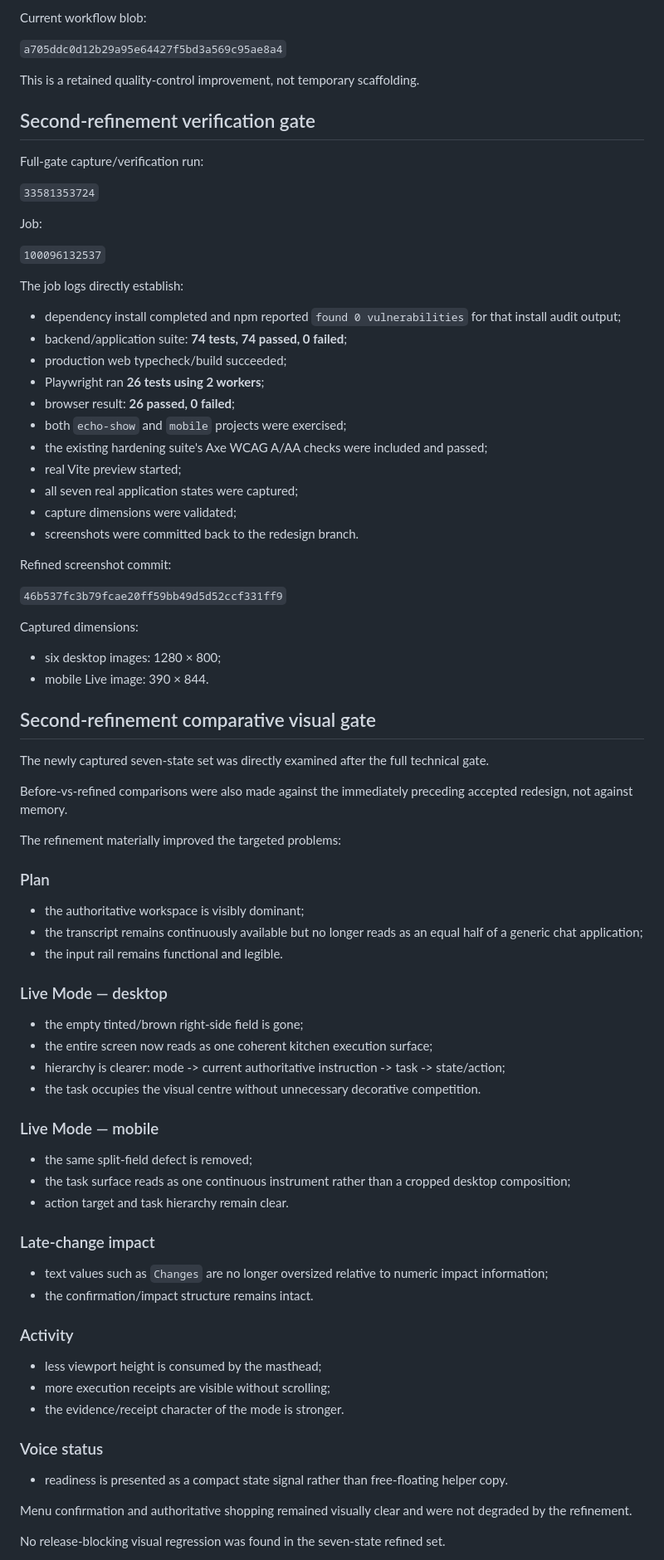
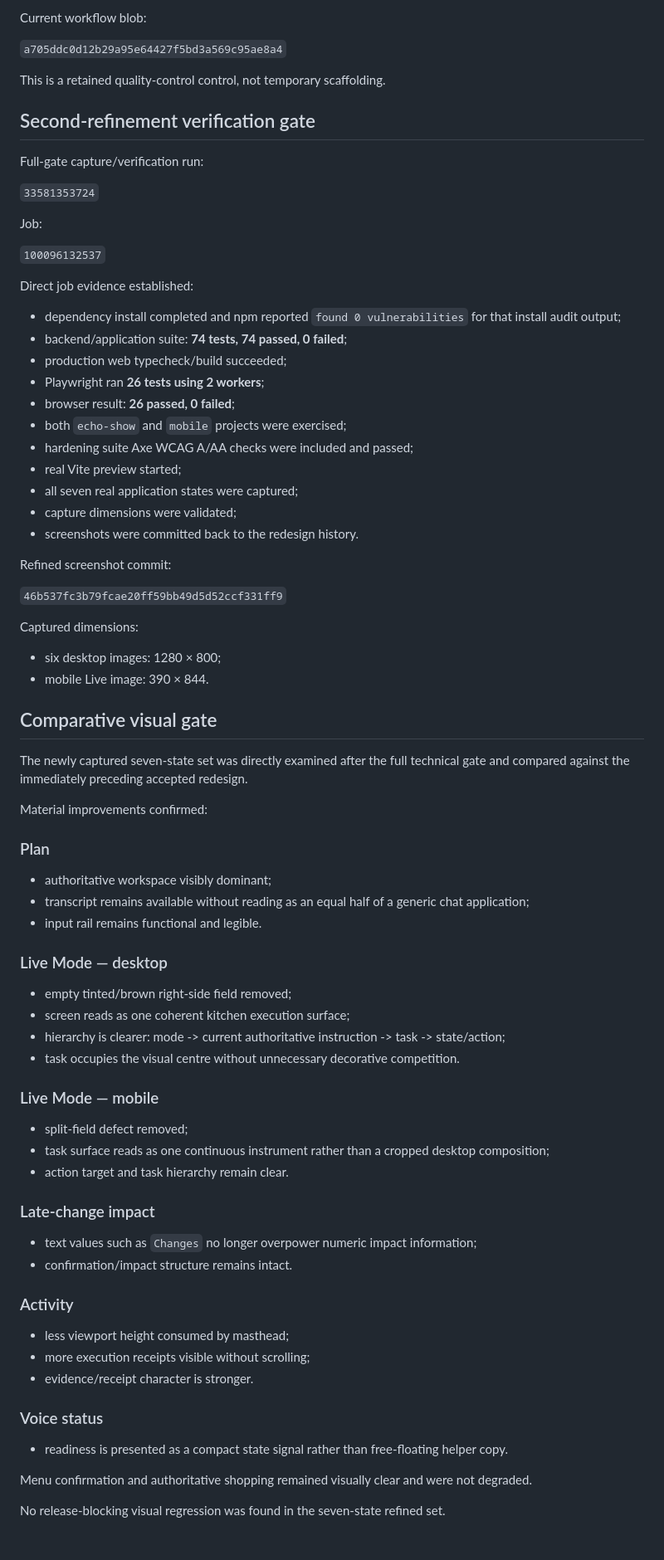
Before and after one commit to jamieozzy89-cmyk/host-alexa-event-execution-agent, a Markdown page: HANDOVER.md, the part around one of its changes. Shown at 83% size. Drawn GitHub-style; blank space fills up the shorter version.

```diff
--- a/HANDOVER.md
+++ b/HANDOVER.md
@@ -345,7 +337,7 @@ Current workflow blob:
 
 `a705ddc0d12b29a95e64427f5bd3a569c95ae8a4`
 
-This is a retained quality-control improvement, not temporary scaffolding.
+This is a retained quality-control control, not temporary scaffolding.
 
 ## Second-refinement verification gate
 
@@ -357,7 +349,7 @@ Job:
 
 `100096132537`
 
-The job logs directly establish:
+Direct job evidence established:
 
 - dependency install completed and npm reported `found 0 vulnerabilities` for that install audit output;
 - backend/application suite: **74 tests, 74 passed, 0 failed**;
@@ -365,11 +357,11 @@ The job logs directly establish:
 - Playwright ran **26 tests using 2 workers**;
 - browser result: **26 passed, 0 failed**;
 - both `echo-show` and `mobile` projects were exercised;
-- the existing hardening suite's Axe WCAG A/AA checks were included and passed;
+- hardening suite Axe WCAG A/AA checks were included and passed;
 - real Vite preview started;
 - all seven real application states were captured;
 - capture dimensions were validated;
-- screenshots were committed back to the redesign branch.
+- screenshots were committed back to the redesign history.
 
 Refined screenshot commit:
 
@@ -380,48 +372,46 @@ Captured dimensions:
 - six desktop images: 1280 × 800;
 - mobile Live image: 390 × 844.
 
-## Second-refinement comparative visual gate
+## Comparative visual gate
 
-The newly captured seven-state set was directly examined after the full technical gate.
+The newly captured seven-state set was directly examined after the full technical gate and compared against the immediately preceding accepted redesign.
 
-Before-vs-refined comparisons were also made against the immediately preceding accepted redesign, not against memory.
-
-The refinement materially improved the targeted problems:
+Material improvements confirmed:
 
 ### Plan
 
-- the authoritative workspace is visibly dominant;
-- the transcript remains continuously available but no longer reads as an equal half of a generic chat application;
-- the input rail remains functional and legible.
+- authoritative workspace visibly dominant;
+- transcript remains available without reading as an equal half of a generic chat application;
+- input rail remains functional and legible.
 
 ### Live Mode — desktop
 
-- the empty tinted/brown right-side field is gone;
-- the entire screen now reads as one coherent kitchen execution surface;
+- empty tinted/brown right-side field removed;
+- screen reads as one coherent kitchen execution surface;
 - hierarchy is clearer: mode -> current authoritative instruction -> task -> state/action;
-- the task occupies the visual centre without unnecessary decorative competition.
+- task occupies the visual centre without unnecessary decorative competition.
 
 ### Live Mode — mobile
 
-- the same split-field defect is removed;
-- the task surface reads as one continuous instrument rather than a cropped desktop composition;
+- split-field defect removed;
+- task surface reads as one continuous instrument rather than a cropped desktop composition;
 - action target and task hierarchy remain clear.
 
 ### Late-change impact
 
-- text values such as `Changes` are no longer oversized relative to numeric impact information;
-- the confirmation/impact structure remains intact.
+- text values such as `Changes` no longer overpower numeric impact information;
+- confirmation/impact structure remains intact.
 
 ### Activity
 
-- less viewport height is consumed by the masthead;
-- more execution receipts are visible without scrolling;
-- the evidence/receipt character of the mode is stronger.
+- less viewport height consumed by masthead;
+- more execution receipts visible without scrolling;
+- evidence/receipt character is stronger.
 
 ### Voice status
 
 - readiness is presented as a compact state signal rather than free-floating helper copy.
 
-Menu confirmation and authoritative shopping remained visually clear and were not degraded by the refinement.
+Menu confirmation and authoritative shopping remained visually clear and were not degraded.
 
 No release-blocking visual regression was found in the seven-state refined set.
```
Also changed, not shown: other parts of HANDOVER.md (+97 -89 lines).
